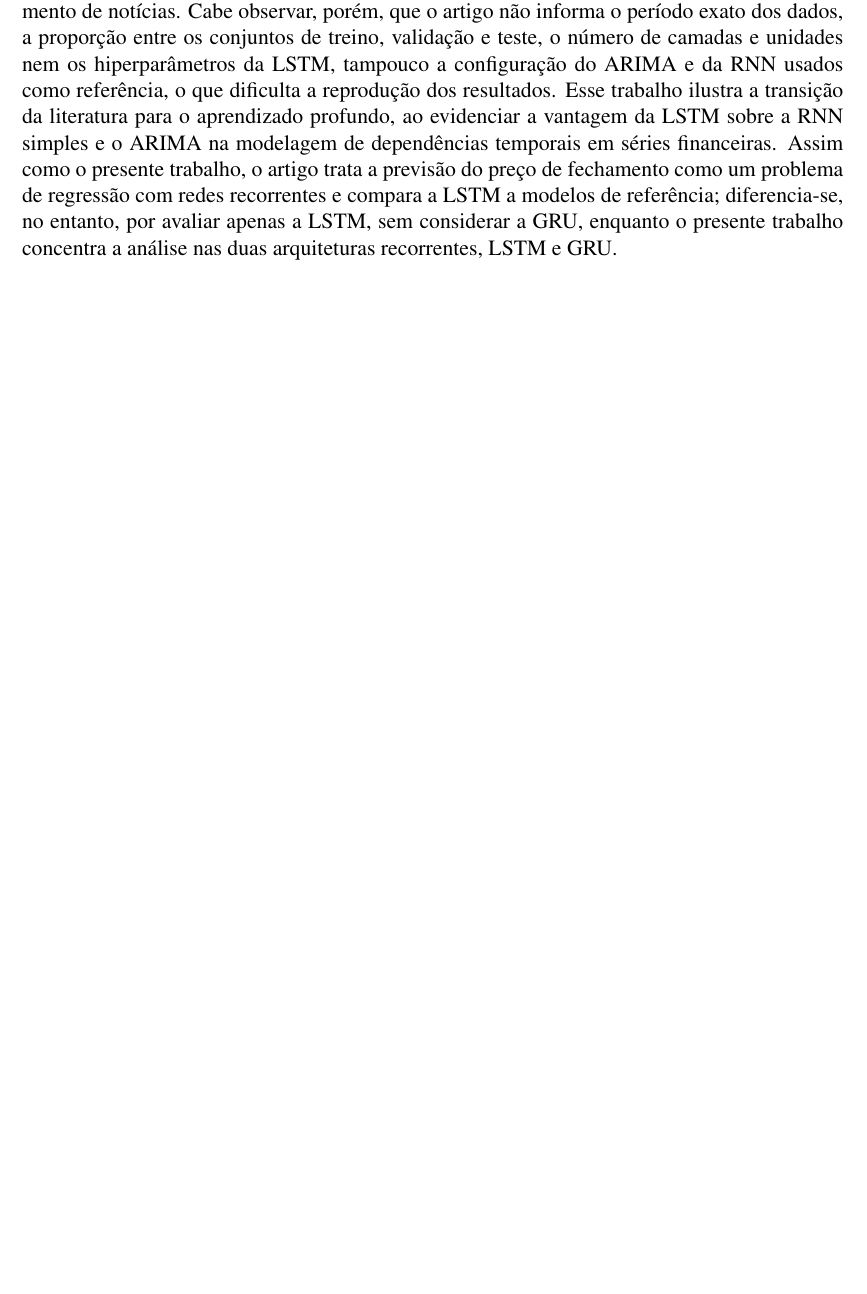
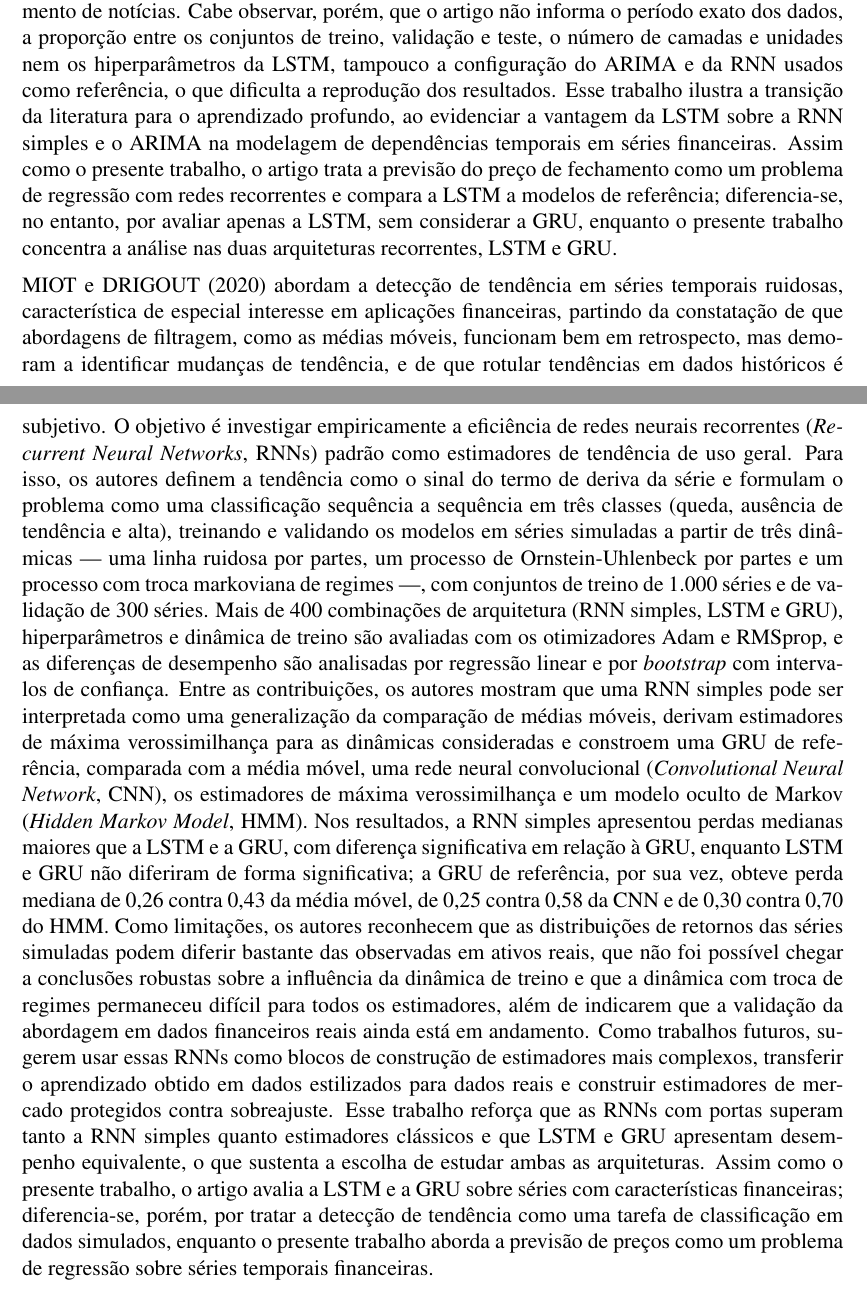
Before and after one commit to ArthurLimaS/ppgia, a LaTeX document (analise_dados_2026_2/latex/main.tex): part of page 4 of 10 before the commit and two parts of pages 4 and 5 of 11 after it, the two joined at a grey line, cut so that both start at the same text, the shorter picture padded with empty space. Compiled offline with pdfLaTeX.

Commit message:
feat: add analysis of `miot_empirical_2020` on trend detection in financial time series to main.tex

```diff
--- a/analise_dados_2026_2/latex/main.tex
+++ b/analise_dados_2026_2/latex/main.tex
@@ -376,6 +376,50 @@ referência; diferencia-se, no entanto, por avaliar apenas a LSTM, sem considera
 a GRU, enquanto o presente trabalho concentra a análise nas duas arquiteturas
 recorrentes, LSTM e GRU.
 
+\textcite{miot_empirical_2020} abordam a detecção de tendência em séries
+temporais ruidosas, característica de especial interesse em aplicações
+financeiras, partindo da constatação de que abordagens de filtragem, como as
+médias móveis, funcionam bem em retrospecto, mas demoram a identificar mudanças
+de tendência, e de que rotular tendências em dados históricos é subjetivo. O
+objetivo é investigar empiricamente a eficiência de redes neurais recorrentes
+(\textit{Recurrent Neural Networks}, RNNs) padrão como estimadores de tendência
+de uso geral. Para isso, os autores definem a tendência como o sinal do termo
+de deriva da série e formulam o problema como uma classificação sequência a
+sequência em três classes (queda, ausência de tendência e alta), treinando e
+validando os modelos em séries simuladas a partir de três dinâmicas --- uma
+linha ruidosa por partes, um processo de Ornstein-Uhlenbeck por partes e um
+processo com troca markoviana de regimes ---, com conjuntos de treino de 1.000
+séries e de validação de 300 séries. Mais de 400 combinações de arquitetura
+(RNN simples, LSTM e GRU), hiperparâmetros e dinâmica de treino são avaliadas
+com os otimizadores Adam e RMSprop, e as diferenças de desempenho são analisadas
+por regressão linear e por \textit{bootstrap} com intervalos de confiança. Entre
+as contribuições, os autores mostram que uma RNN simples pode ser interpretada
+como uma generalização da comparação de médias móveis, derivam estimadores de
+máxima verossimilhança para as dinâmicas consideradas e constroem uma GRU de
+referência, comparada com a média móvel, uma rede neural convolucional
+(\textit{Convolutional Neural Network}, CNN), os estimadores de máxima
+verossimilhança e um modelo oculto de Markov (\textit{Hidden Markov Model},
+HMM). Nos resultados, a RNN simples apresentou perdas medianas maiores que a
+LSTM e a GRU, com diferença significativa em relação à GRU, enquanto LSTM e GRU
+não diferiram de forma significativa; a GRU de referência, por sua vez, obteve
+perda mediana de 0,26 contra 0,43 da média móvel, de 0,25 contra 0,58 da CNN e
+de 0,30 contra 0,70 do HMM. Como limitações, os autores reconhecem que as
+distribuições de retornos das séries simuladas podem diferir bastante das
+observadas em ativos reais, que não foi possível chegar a conclusões robustas
+sobre a influência da dinâmica de treino e que a dinâmica com troca de regimes
+permaneceu difícil para todos os estimadores, além de indicarem que a validação
+da abordagem em dados financeiros reais ainda está em andamento. Como trabalhos
+futuros, sugerem usar essas RNNs como blocos de construção de estimadores mais
+complexos, transferir o aprendizado obtido em dados estilizados para dados reais
+e construir estimadores de mercado protegidos contra sobreajuste. Esse trabalho
+reforça que as RNNs com portas superam tanto a RNN simples quanto estimadores
+clássicos e que LSTM e GRU apresentam desempenho equivalente, o que sustenta a
+escolha de estudar ambas as arquiteturas. Assim como o presente trabalho, o
+artigo avalia a LSTM e a GRU sobre séries com características financeiras;
+diferencia-se, porém, por tratar a detecção de tendência como uma tarefa de
+classificação em dados simulados, enquanto o presente trabalho aborda a previsão
+de preços como um problema de regressão sobre séries temporais financeiras.
+
 \subsection{Modelos Híbridos}\label{sec:tr-hibridos}
 
 \subsection{Estratégias Recentes de Aprimoramento}\label{sec:tr-aprimoramento}
```
Also changed, not shown: analise_dados_2026_2/guia-implementacao-trabalhos-relacionados.md (+17 -7 lines).
